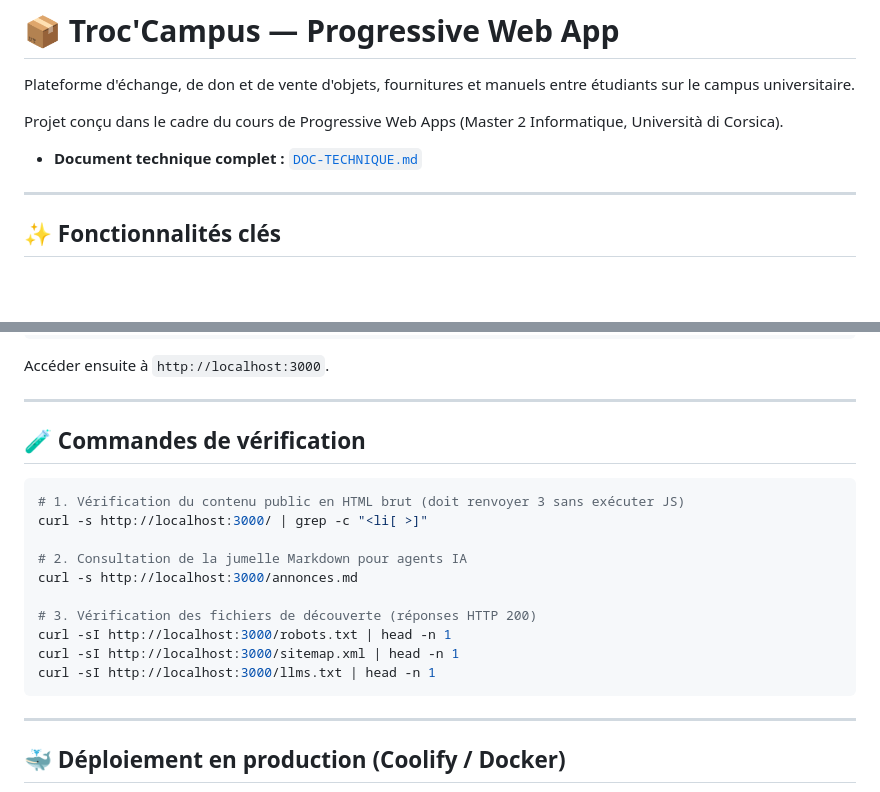
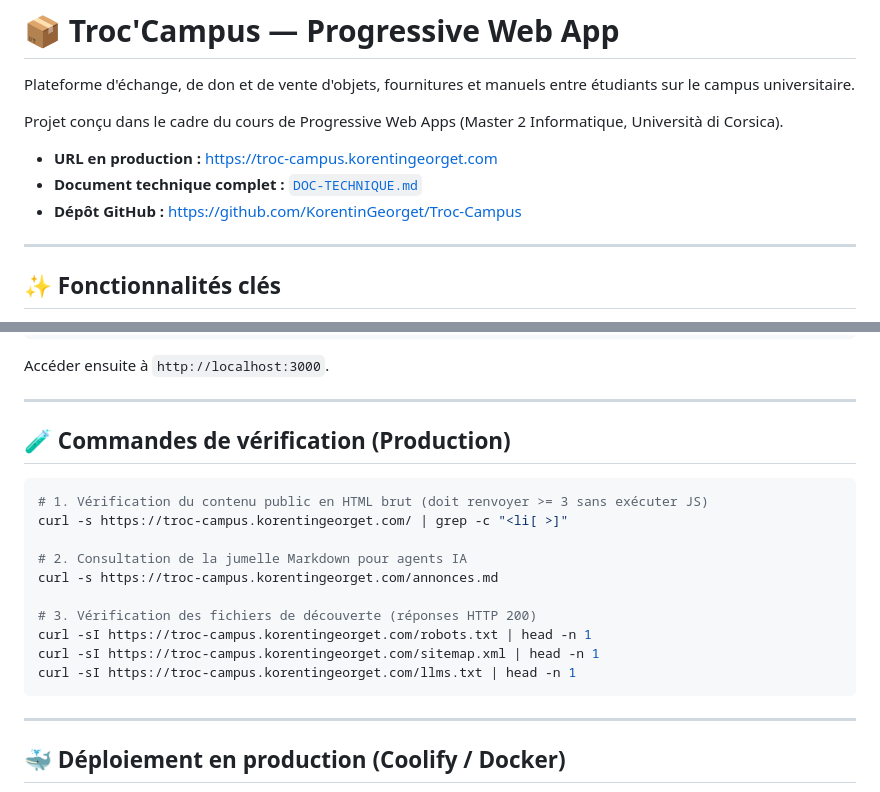
Before and after one commit to KorentinGeorget/Troc-Campus, a Markdown page: README.md, 2 parts joined by grey strips. GitHub-like rendering; blank space fills up the shorter version.

Commit message:
docs: finalize production links and verification commands in README and DOC-TECHNIQUE

````diff
--- a/README.md
+++ b/README.md
@@ -4,7 +4,9 @@ Plateforme d'échange, de don et de vente d'objets, fournitures et manuels entre
 
 Projet conçu dans le cadre du cours de Progressive Web Apps (Master 2 Informatique, Università di Corsica).
 
+- **URL en production :** [https://troc-campus.korentingeorget.com](https://troc-campus.korentingeorget.com)
 - **Document technique complet :** [`DOC-TECHNIQUE.md`](./DOC-TECHNIQUE.md)
+- **Dépôt GitHub :** [https://github.com/KorentinGeorget/Troc-Campus](https://github.com/KorentinGeorget/Troc-Campus)
 
 ---
 
@@ -42,19 +44,19 @@ Accéder ensuite à `http://localhost:3000`.
 
 ---
 
-## 🧪 Commandes de vérification
+## 🧪 Commandes de vérification (Production)
 
 ```bash
-# 1. Vérification du contenu public en HTML brut (doit renvoyer 3 sans exécuter JS)
-curl -s http://localhost:3000/ | grep -c "<li[ >]"
+# 1. Vérification du contenu public en HTML brut (doit renvoyer >= 3 sans exécuter JS)
+curl -s https://troc-campus.korentingeorget.com/ | grep -c "<li[ >]"
 
 # 2. Consultation de la jumelle Markdown pour agents IA
-curl -s http://localhost:3000/annonces.md
+curl -s https://troc-campus.korentingeorget.com/annonces.md
 
 # 3. Vérification des fichiers de découverte (réponses HTTP 200)
-curl -sI http://localhost:3000/robots.txt | head -n 1
-curl -sI http://localhost:3000/sitemap.xml | head -n 1
-curl -sI http://localhost:3000/llms.txt | head -n 1
+curl -sI https://troc-campus.korentingeorget.com/robots.txt | head -n 1
+curl -sI https://troc-campus.korentingeorget.com/sitemap.xml | head -n 1
+curl -sI https://troc-campus.korentingeorget.com/llms.txt | head -n 1
 ```
 
 ---
````
Also changed, not shown: DOC-TECHNIQUE.md (+6 -6 lines).
